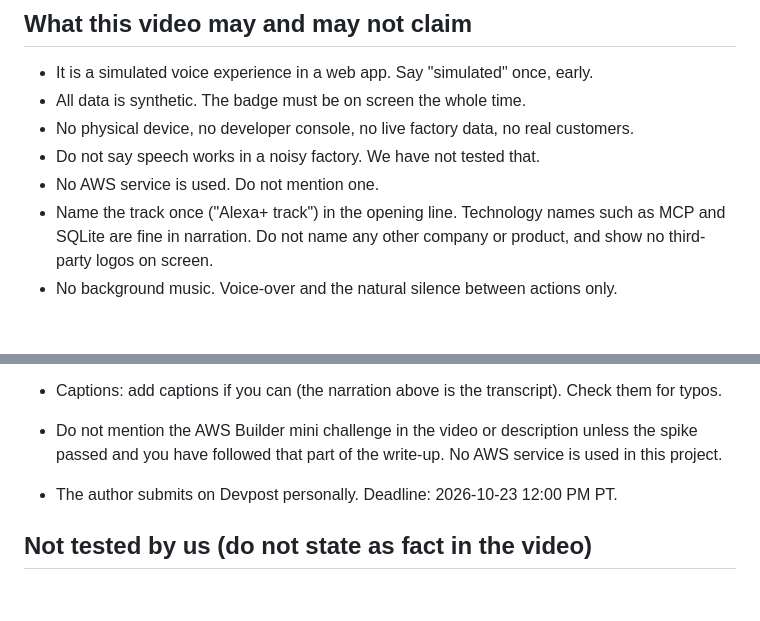
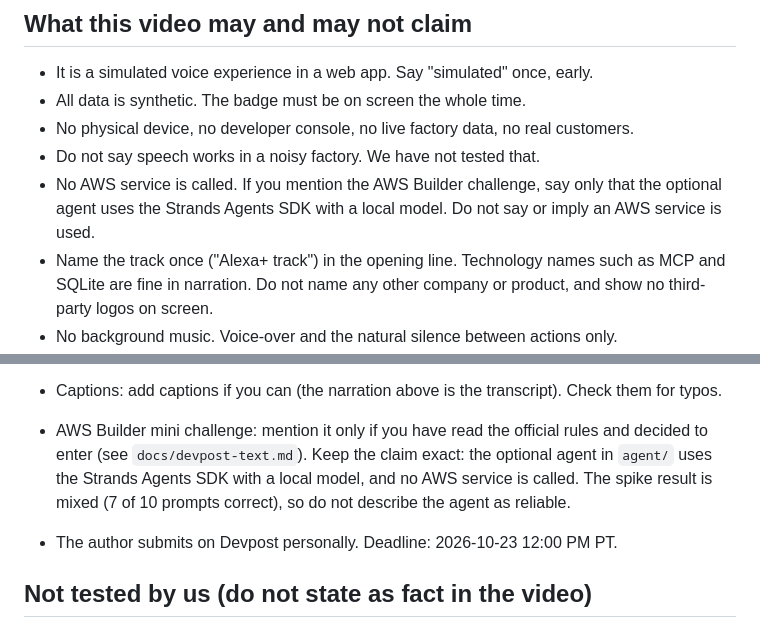
Before and after one commit to TXC2HYDRA/lineledger-mcp, a Markdown page: docs/video-script.md, 2 parts joined by grey strips. Drawn GitHub-style; blank space fills up the shorter version.

```diff
--- a/docs/video-script.md
+++ b/docs/video-script.md
@@ -8,7 +8,7 @@ Target length 2:40, hard limit 3:00. Narration is written for the author to read
 - All data is synthetic. The badge must be on screen the whole time.
 - No physical device, no developer console, no live factory data, no real customers.
 - Do not say speech works in a noisy factory. We have not tested that.
-- No AWS service is used. Do not mention one.
+- No AWS service is called. If you mention the AWS Builder challenge, say only that the optional agent uses the Strands Agents SDK with a local model. Do not say or imply an AWS service is used.
 - Name the track once ("Alexa+ track") in the opening line. Technology names such as MCP and SQLite are fine in narration. Do not name any other company or product, and show no third-party logos on screen.
 - No background music. Voice-over and the natural silence between actions only.
 
@@ -83,7 +83,7 @@ These are not part of the 2:40 plan. If you add one, drop the stock beat to stay
 
 - Add the same two links on Devpost in the project fields. For the Open Source mini challenge form: GitHub username `TXC2HYDRA`, contribution URL `https://github.com/TXC2HYDRA/container-load-planner`, project repository URL `https://github.com/TXC2HYDRA/lineledger-mcp`.
 - Captions: add captions if you can (the narration above is the transcript). Check them for typos.
-- Do not mention the AWS Builder mini challenge in the video or description unless the spike passed and you have followed that part of the write-up. No AWS service is used in this project.
+- AWS Builder mini challenge: mention it only if you have read the official rules and decided to enter (see `docs/devpost-text.md`). Keep the claim exact: the optional agent in `agent/` uses the Strands Agents SDK with a local model, and no AWS service is called. The spike result is mixed (7 of 10 prompts correct), so do not describe the agent as reliable.
 - The author submits on Devpost personally. Deadline: 2026-10-23 12:00 PM PT.
 
 ## Not tested by us (do not state as fact in the video)
```
Also changed, not shown: docs/devpost-text.md (+3 -3 lines), docs/product-feedback.md (+1 -1 lines).
